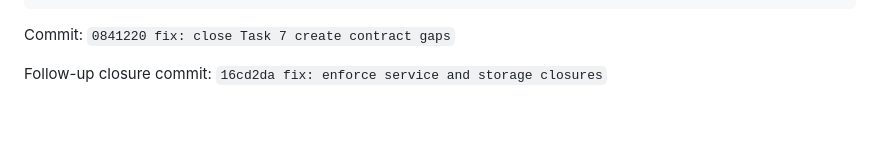
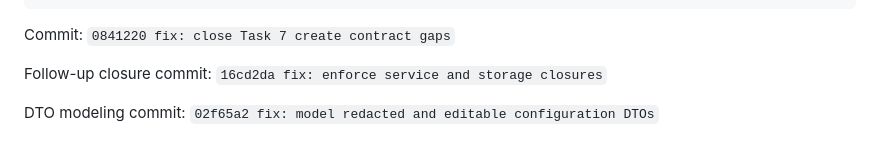
Before and after one commit to Phantomxm2021/SupabaseInstaller, a Markdown page: task-7-report.md, the part around the change. Rendered like a GitHub page; blank space fills up the shorter version.

Commit message:
docs: record DTO model verification

```diff
--- a/task-7-report.md
+++ b/task-7-report.md
@@ -71,3 +71,5 @@ passed
 Commit: `0841220 fix: close Task 7 create contract gaps`
 
 Follow-up closure commit: `16cd2da fix: enforce service and storage closures`
+
+DTO modeling commit: `02f65a2 fix: model redacted and editable configuration DTOs`
```
